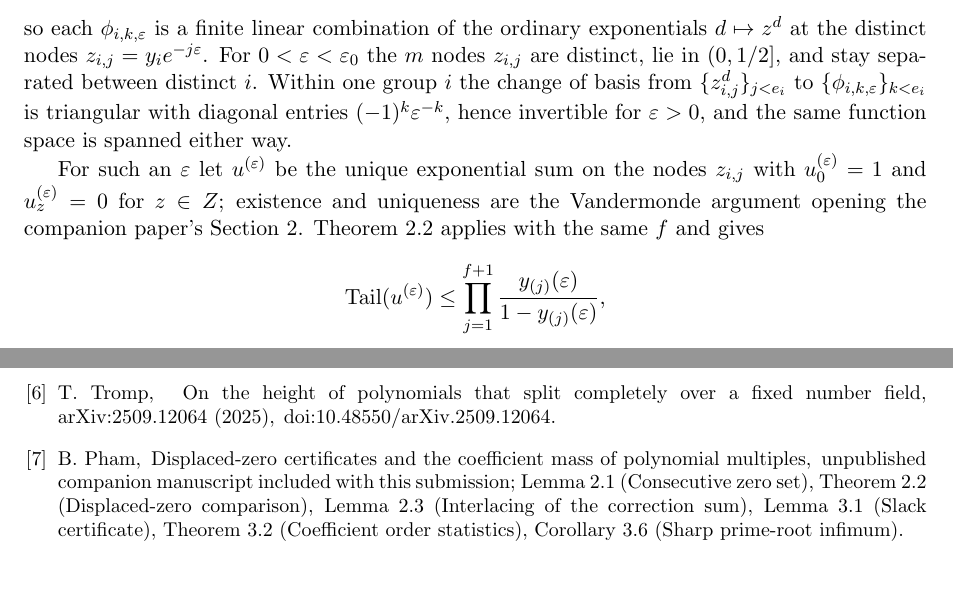
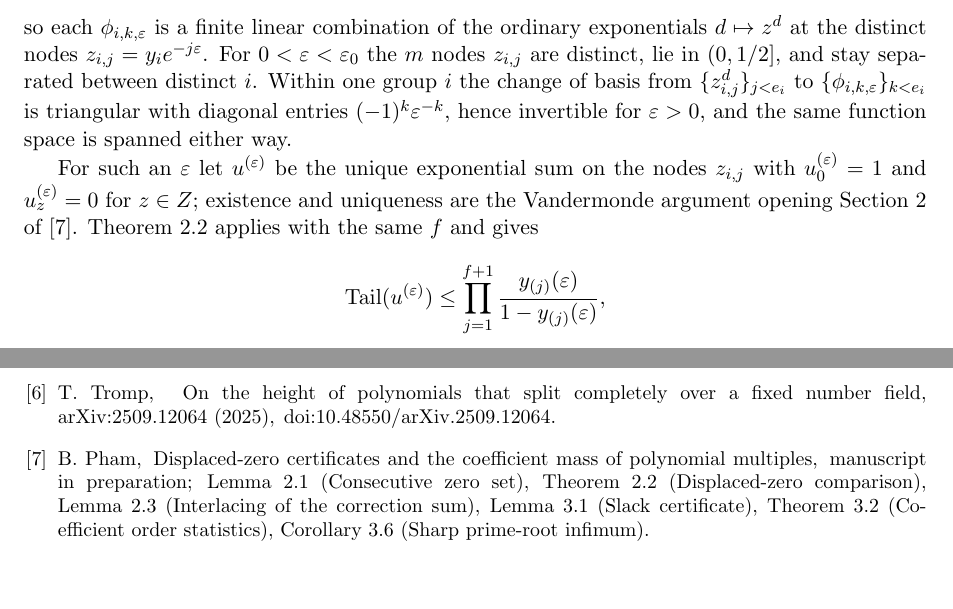
Before and after one commit to bangyen/coefficient-mass, a LaTeX paper (coefficient-mass-attainment.tex): two parts of pages 2 and 9 of 9, joined at a grey line, cut so that both start at the same text. Compiled offline with pdfLaTeX.

Commit message:
proofs: cite the certificate manuscript as pending, not as a co-submission

```diff
--- a/coefficient-mass-attainment.tex
+++ b/coefficient-mass-attainment.tex
@@ -134,7 +134,7 @@ function space is spanned either way.
 For such an $\varepsilon$ let $u^{(\varepsilon)}$ be the unique exponential
 sum on the nodes $z_{i,j}$ with $u^{(\varepsilon)}_0=1$ and
 $u^{(\varepsilon)}_z=0$ for $z\in Z$; existence and uniqueness are the
-Vandermonde argument opening the companion paper's Section~2.  Theorem~2.2 applies with
+Vandermonde argument opening Section~2 of~\cite{coefficient-mass}.  Theorem~2.2 applies with
 the same $f$ and gives
 \[
   \Tail(u^{(\varepsilon)})
@@ -669,7 +669,7 @@ number field,
 B.~Pham,
 \newblock Displaced-zero certificates and the coefficient mass of polynomial
 multiples,
-\newblock unpublished companion manuscript included with this submission;
+\newblock manuscript in preparation;
 Lemma~2.1 (Consecutive zero set), Theorem~2.2 (Displaced-zero comparison),
 Lemma~2.3 (Interlacing of the correction sum), Lemma~3.1 (Slack
 certificate), Theorem~3.2 (Coefficient order statistics), Corollary~3.6
```
Also changed, not shown: coefficient-mass-attainment.tex (4 more changed lines).
